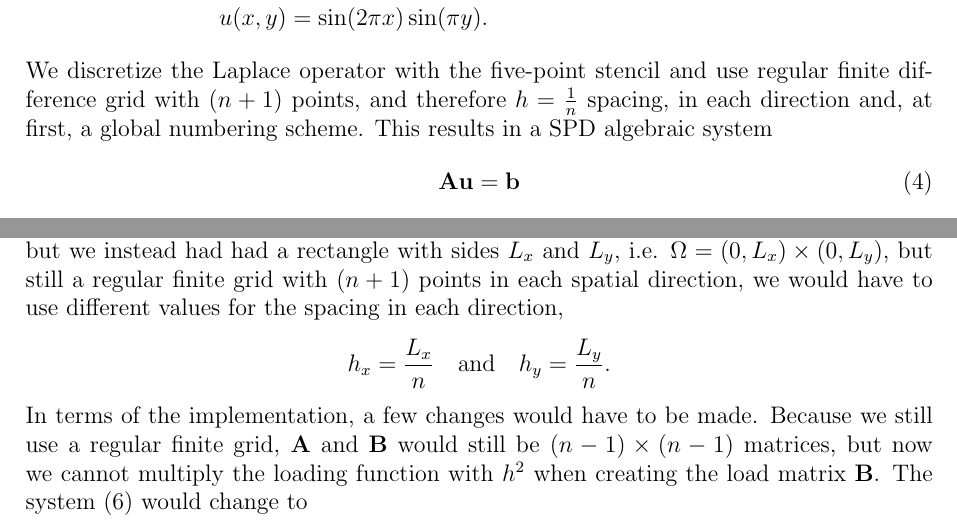
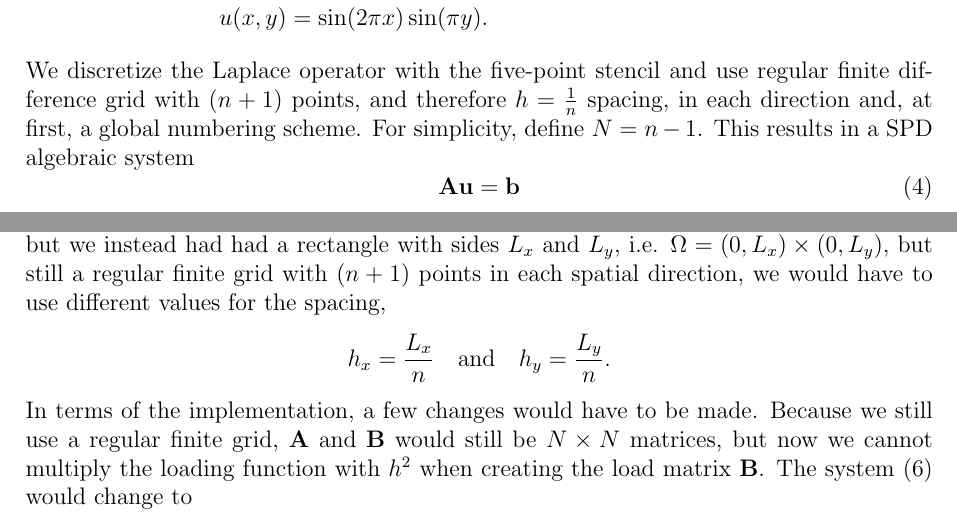
Before and after one commit to jchalvorsen/supercomputers, a LaTeX document (set6/report/report.tex, which reads set6/report/discussion.tex, set6/report/theory.tex): two parts of pages 1 and 6 of 7, joined at a grey line, cut so that both start at the same text. Compiled offline with pdfLaTeX.

Commit message:
Changed typos and orther errors.

```diff
--- a/set6/report/discussion.tex
+++ b/set6/report/discussion.tex
@@ -10,11 +10,11 @@ So far, we have only considered homogenous Dirichlet boundary conditions. In the
 We could have implemented the boundary condition in this way: each node gets the boundary value information, and apply the boundary conditions of the rows. Since it is known how many nodes the program uses, we can tell the first and the last node separately to apply the boundary conditions for the columns(for the first node it applies the boundary condition in the first column and the last node applies the boundary conditions in the last column).
 \\
 \\
-We have also assumed that the domain is the unit square. If this was not the case, but we instead had had a rectangle with sides $L_x$ and $L_y$, i.e. $ \Omega = (0,L_x)\times (0,L_y)$, but still a regular finite grid with $(n+1)$ points in each spatial direction, we would have to use different values for the spacing in each direction,
+We have also assumed that the domain is the unit square. If this was not the case, but we instead had had a rectangle with sides $L_x$ and $L_y$, i.e. $ \Omega = (0,L_x)\times (0,L_y)$, but still a regular finite grid with $(n+1)$ points in each spatial direction, we would have to use different values for the spacing,
 \begin{align*}
 	h_x = \frac{L_x}{n} \quad \text{and} \quad h_y = \frac{L_y}{n}.
 \end{align*}
-In terms of the implementation, a few changes would have to be made. Because we still use a regular finite grid, $\mathbf{A}$ and $\mathbf{B}$ would still be $(n-1)\times (n-1)$ matrices, but now we cannot multiply the loading function with $h^2$ when creating the load matrix $\mathbf{B}$. The system \eqref{system2} would change to
+In terms of the implementation, a few changes would have to be made. Because we still use a regular finite grid, $\mathbf{A}$ and $\mathbf{B}$ would still be $N\times N$ matrices, but now we cannot multiply the loading function with $h^2$ when creating the load matrix $\mathbf{B}$. The system \eqref{system2} would change to
 \begin{align*}
 	\frac{1}{h_x^2}\mathbf{\Lambda\widetilde{U}} + \frac{1}{h_y^2}\mathbf{\widetilde{U}\Lambda} = \mathbf{\widetilde{B}}.
 \end{align*}
--- a/set6/report/theory.tex
+++ b/set6/report/theory.tex
@@ -14,12 +14,12 @@ and
 f(x,y)&=5\pi^2\sin(2\pi x)\sin(\pi y) \quad\text{with exact solution} \\
 u(x,y)&=\sin(2\pi x)\sin(\pi y).\nonumber
 \end{align}
-We discretize the Laplace operator with the five-point stencil and use regular finite difference grid with $(n+1)$ points, and therefore $h = \frac{1}{n}$ spacing, in each direction and, at first, a global numbering scheme. This results in a SPD algebraic system
+We discretize the Laplace operator with the five-point stencil and use regular finite difference grid with $(n+1)$ points, and therefore $h = \frac{1}{n}$ spacing, in each direction and, at first, a global numbering scheme. For simplicity, define $N = n-1$. This results in a SPD algebraic system
 \begin{equation}
 	\mathbf{Au} = \mathbf{b}
 	\label{system1}
 \end{equation}
-where $\mathbf{b}$ is found from the loading function times the term $h^2$. $\mathbf{A}$ is a tensor product operator $\mathbf{A} = \mathbf{I}\bigotimes\mathbf{T} + \mathbf{T}\bigotimes\mathbf{I}$ where $\mathbf{T}$ is the matrix from the one dimensional Poisson problem. Thus, using a local numbering scheme, \eqref{system1} can be stated as
+where $\mathbf{b}$ is found from the loading function times the term $h^2$. $\mathbf{A}$ is a tensor product operator $\mathbf{A} = \mathbf{I}\otimes\mathbf{T} + \mathbf{T}\otimes\mathbf{I}$ where $\mathbf{T}$ is the matrix from the one dimensional Poisson problem. Thus, using a local numbering scheme, \eqref{system1} can be stated as
 \begin{equation}
 	\mathbf{TU} + \mathbf{UT} = \mathbf{B}
 \end{equation}
```
Also changed, not shown: set6/report/discussion.tex (2 more changed lines), set6/report/theory.tex (6 more changed lines).
